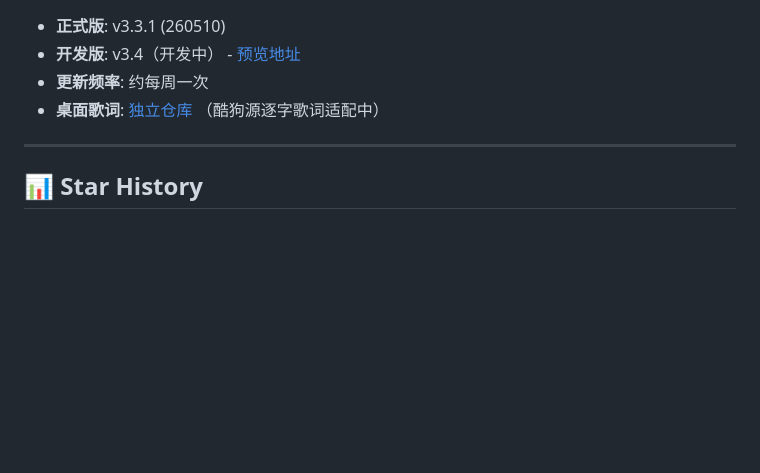
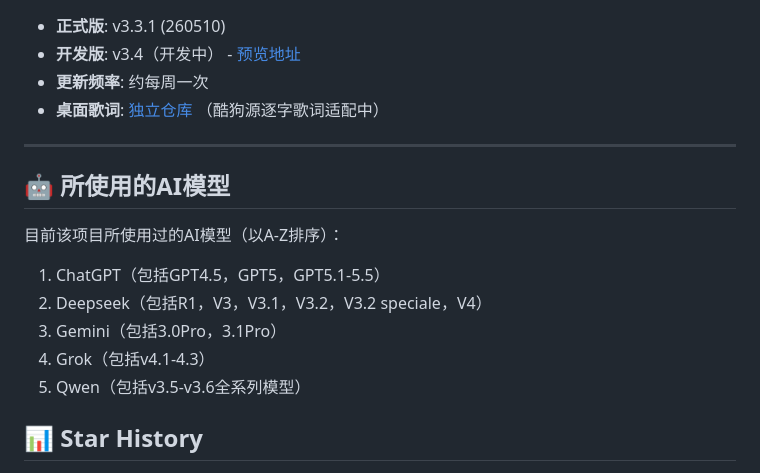
Before and after one commit to beststoryilove/Harmonia-MusicPlayer, a Markdown page: README.md, the part around the change. Rendered like a GitHub page; blank space fills up the shorter version.

```diff
--- a/README.md
+++ b/README.md
@@ -120,6 +120,15 @@ Chrome 60+ · Firefox 55+ · Safari 12+ · Edge 79+ · iOS Safari 12+ · Android
 
 ---
 
+## 🤖 所使用的AI模型
+
+目前该项目所使用过的AI模型（以A-Z排序）：
+1. ChatGPT（包括GPT4.5，GPT5，GPT5.1-5.5）
+2. Deepseek（包括R1，V3，V3.1，V3.2，V3.2 speciale，V4）
+3. Gemini（包括3.0Pro，3.1Pro）
+4. Grok（包括v4.1-4.3）
+5. Qwen（包括v3.5-v3.6全系列模型）
+
 ## 📊 Star History
 
 <a href="https://www.star-history.com/?repos=beststoryilove%2FHarmonia-MusicPlayer&type=date&legend=top-left">
```
